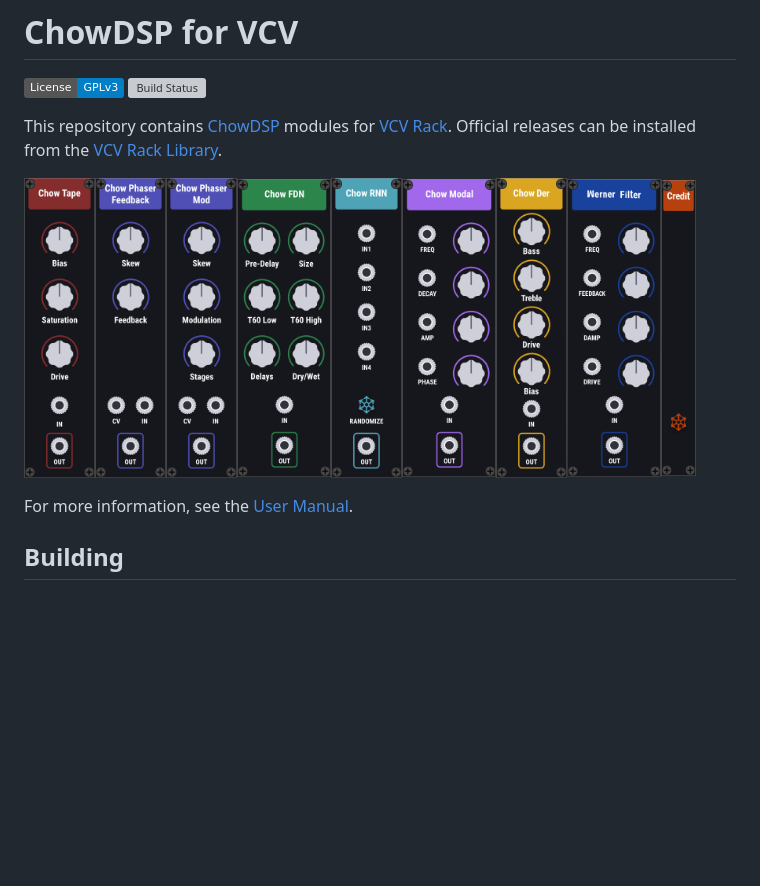
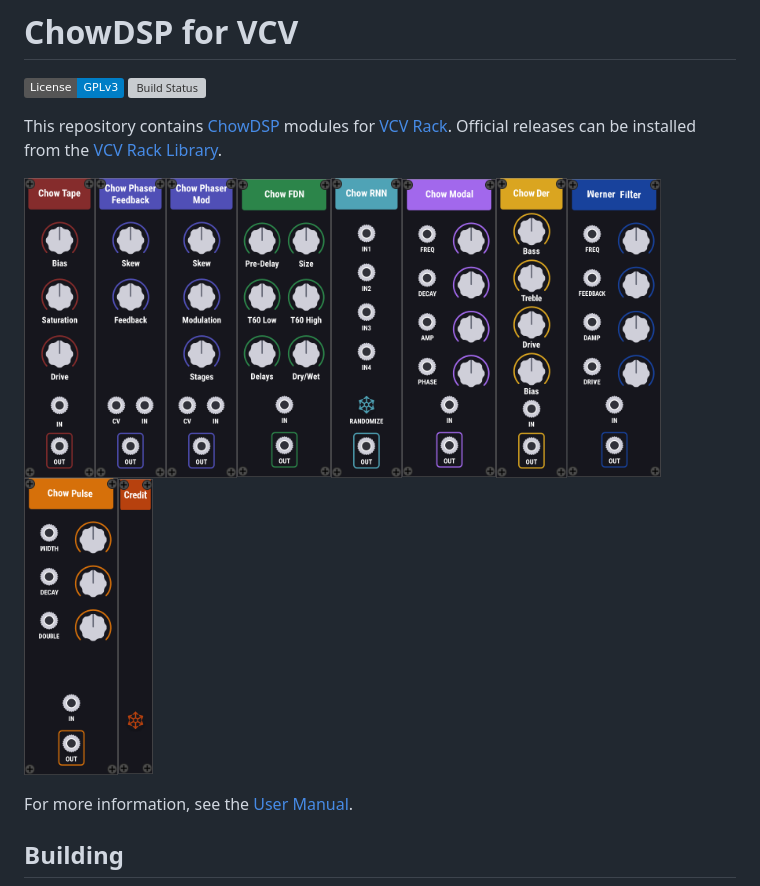
Before and after one commit to jatinchowdhury18/ChowDSP-VCV, a Markdown page: README.md, the part around the change. GitHub-like rendering; pictures changed too: doc/ChowPulse.png (added); badges without logos; blank space fills up the shorter version; grey boxes are pictures that could not be loaded.

```diff
--- a/README.md
+++ b/README.md
@@ -5,7 +5,7 @@
 
 This repository contains [ChowDSP](https://ccrma.stanford.edu/~jatin/chowdsp) modules for [VCV Rack](https://vcvrack.com/). Official releases can be installed from the [VCV Rack Library](https://library.vcvrack.com/ChowDSP).
 
-<img src="./doc/ChowTape.png" alt="Pic" height="300"><img src="./doc/ChowPhaserFeedback.png" alt="Pic" height="300"><img src="./doc/ChowPhaserMod.png" alt="Pic" height="300"><img src="./doc/ChowFDN.png" alt="Pic" height="300"><img src="./doc/ChowRNN.png" alt="Pic" height="300"><img src="./doc/ChowModal.png" alt="Pic" height="300"><img src="./doc/ChowDer.png" alt="Pic" height="300"><img src="./doc/Werner.png" alt="Pic" height="300"><img src="./doc/Credit.png" alt="Pic" height="300">
+<img src="./doc/ChowTape.png" alt="Pic" height="300"><img src="./doc/ChowPhaserFeedback.png" alt="Pic" height="300"><img src="./doc/ChowPhaserMod.png" alt="Pic" height="300"><img src="./doc/ChowFDN.png" alt="Pic" height="300"><img src="./doc/ChowRNN.png" alt="Pic" height="300"><img src="./doc/ChowModal.png" alt="Pic" height="300"><img src="./doc/ChowDer.png" alt="Pic" height="300"><img src="./doc/Werner.png" alt="Pic" height="300"><img src="./doc/ChowPulse.png" alt="Pic" height="300"><img src="./doc/Credit.png" alt="Pic" height="300">
 
 For more information, see the [User Manual](./doc/manual.md).
 
```
Also changed, not shown: doc/manual.md (+5 -0 lines), 9 other files.
